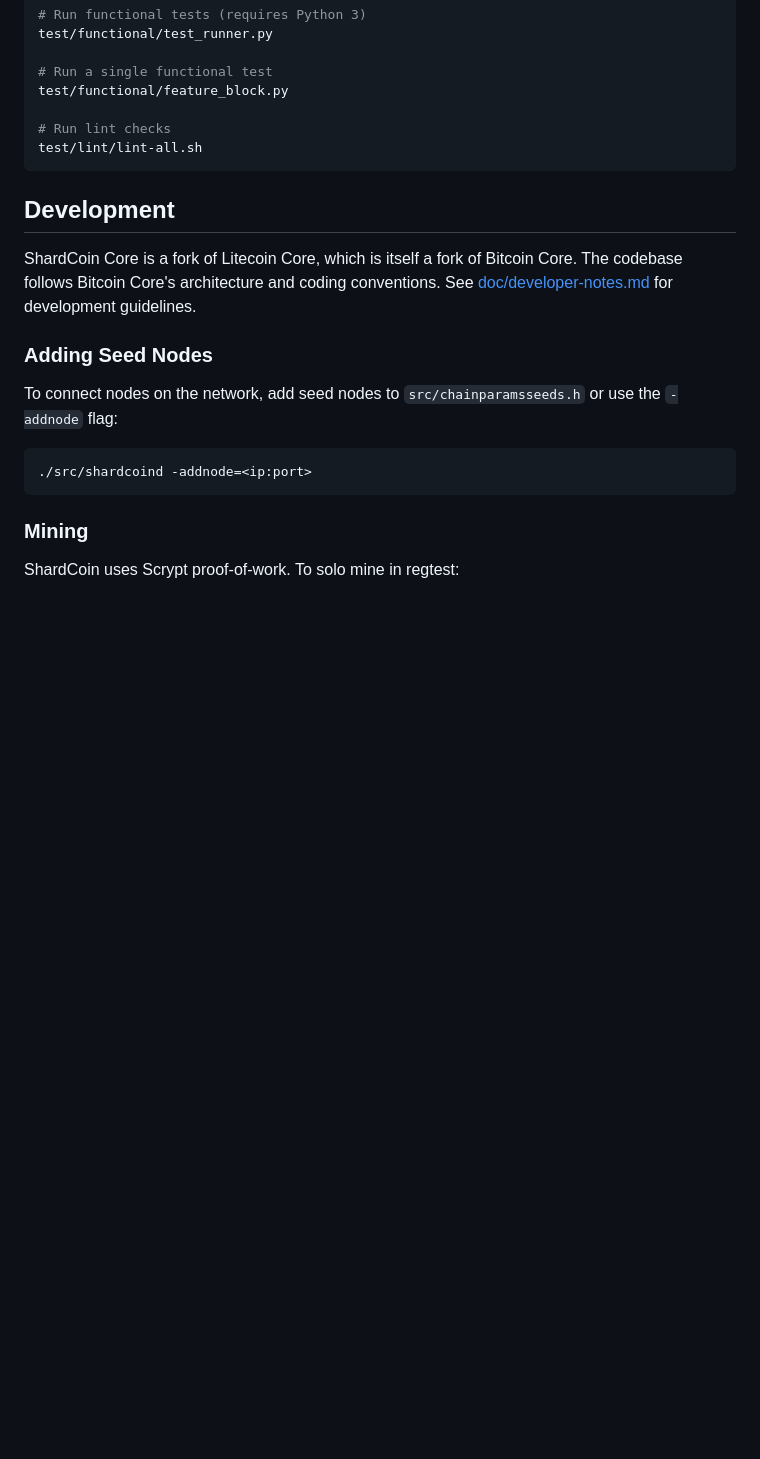
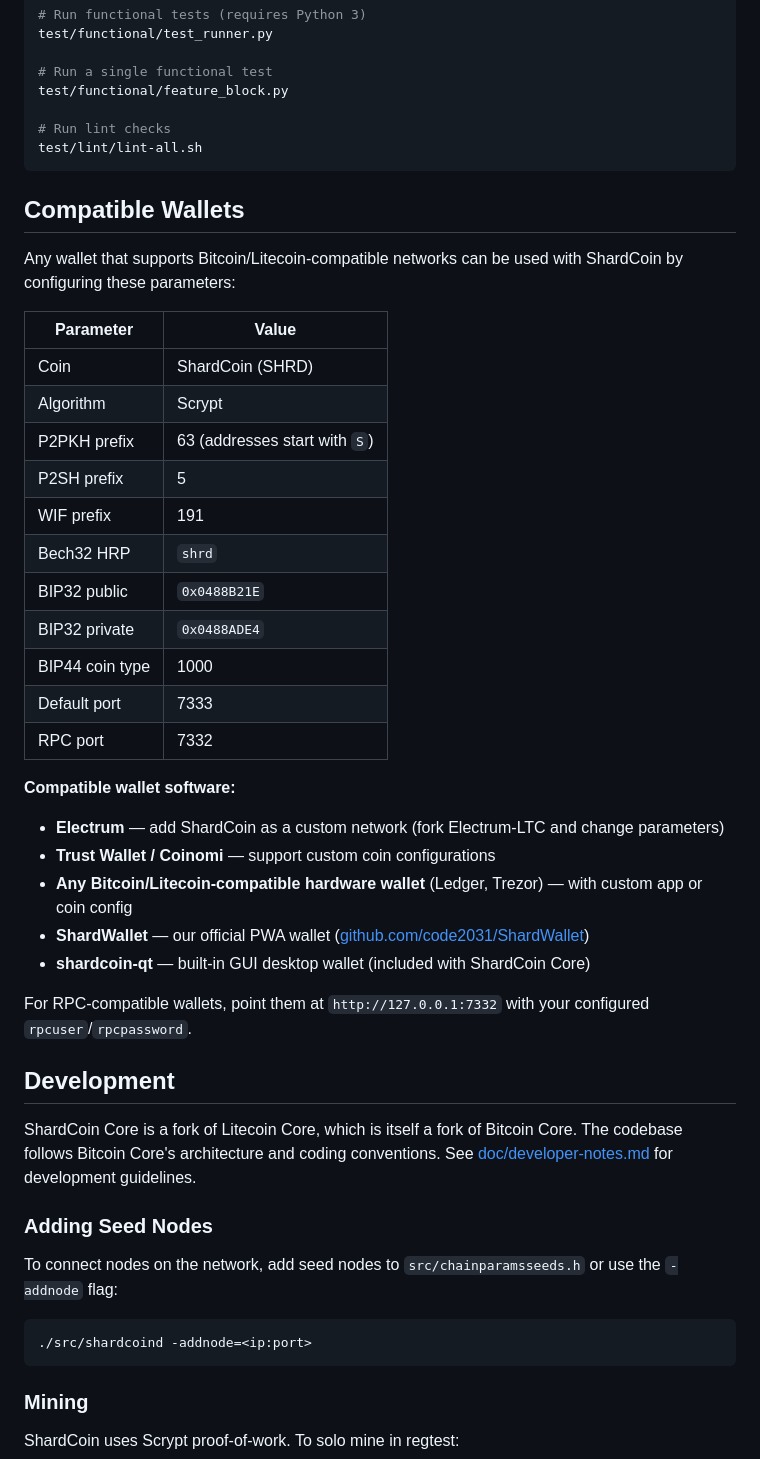
Before and after one commit to code2031/ShardCoin, a Markdown page: README.md, the part around the change. Rendered like a GitHub page; blank space fills up the shorter version.

Commit message:
Add compatible wallets section to README
Document network parameters needed for third-party wallets:
address prefixes, WIF, bech32 HRP, BIP44 coin type, ports.
List compatible wallet software (Electrum, Trust, Ledger, etc.)

Co-Authored-By: Claude Opus 4.6 (1M context) <noreply@anthropic.com>

````diff
--- a/README.md
+++ b/README.md
@@ -145,6 +145,34 @@ test/functional/feature_block.py
 test/lint/lint-all.sh
 ```
 
+Compatible Wallets
+------------------
+
+Any wallet that supports Bitcoin/Litecoin-compatible networks can be used with ShardCoin by configuring these parameters:
+
+| Parameter | Value |
+|-----------|-------|
+| Coin | ShardCoin (SHRD) |
+| Algorithm | Scrypt |
+| P2PKH prefix | 63 (addresses start with `S`) |
+| P2SH prefix | 5 |
+| WIF prefix | 191 |
+| Bech32 HRP | `shrd` |
+| BIP32 public | `0x0488B21E` |
+| BIP32 private | `0x0488ADE4` |
+| BIP44 coin type | 1000 |
+| Default port | 7333 |
+| RPC port | 7332 |
+
+**Compatible wallet software:**
+- **Electrum** — add ShardCoin as a custom network (fork Electrum-LTC and change parameters)
+- **Trust Wallet / Coinomi** — support custom coin configurations
+- **Any Bitcoin/Litecoin-compatible hardware wallet** (Ledger, Trezor) — with custom app or coin config
+- **ShardWallet** — our official PWA wallet ([github.com/code2031/ShardWallet](https://github.com/code2031/ShardWallet))
+- **shardcoin-qt** — built-in GUI desktop wallet (included with ShardCoin Core)
+
+For RPC-compatible wallets, point them at `http://127.0.0.1:7332` with your configured `rpcuser`/`rpcpassword`.
+
 Development
 -----------
 
````
